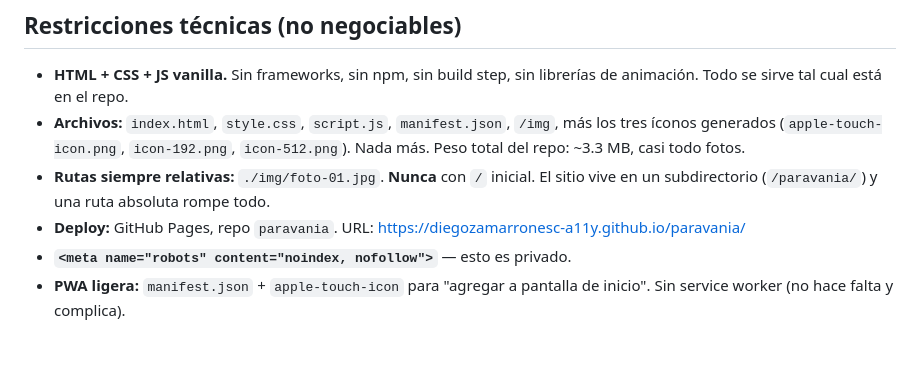
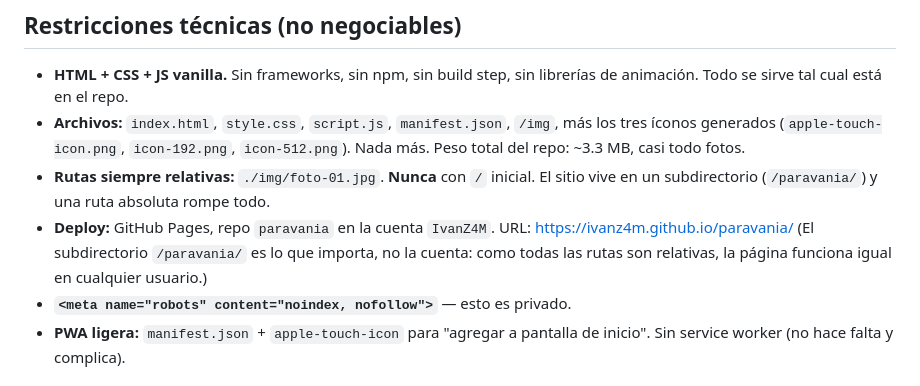
Before and after one commit to IvanZ4M/paravania, a Markdown page: CLAUDE.md, the part around the change. Drawn GitHub-style; blank space fills up the shorter version.

Commit message:
Apuntar la documentación a la cuenta IvanZ4M
El sitio se publica desde la cuenta principal. No hay cambios de código:
todas las rutas son relativas, así que la página funciona igual bajo
cualquier usuario de GitHub Pages.

Co-Authored-By: Claude Opus 5 <noreply@anthropic.com>
Claude-Session: https://claude.ai/code/session_016ayKw2VBBaHYFjL1g2Lqao

```diff
--- a/CLAUDE.md
+++ b/CLAUDE.md
@@ -14,8 +14,10 @@ Proyecto personal. Se abre desde el navegador in-app de WhatsApp en celular.
   `icon-512.png`). Nada más. Peso total del repo: ~3.3 MB, casi todo fotos.
 - **Rutas siempre relativas:** `./img/foto-01.jpg`. **Nunca** con `/` inicial.
   El sitio vive en un subdirectorio (`/paravania/`) y una ruta absoluta rompe todo.
-- **Deploy:** GitHub Pages, repo `paravania`.
-  URL: https://diegozamarronesc-a11y.github.io/paravania/
+- **Deploy:** GitHub Pages, repo `paravania` en la cuenta `IvanZ4M`.
+  URL: https://ivanz4m.github.io/paravania/
+  (El subdirectorio `/paravania/` es lo que importa, no la cuenta: como todas
+  las rutas son relativas, la página funciona igual en cualquier usuario.)
 - **`<meta name="robots" content="noindex, nofollow">`** — esto es privado.
 - **PWA ligera:** `manifest.json` + `apple-touch-icon` para "agregar a pantalla de inicio".
   Sin service worker (no hace falta y complica).
```
